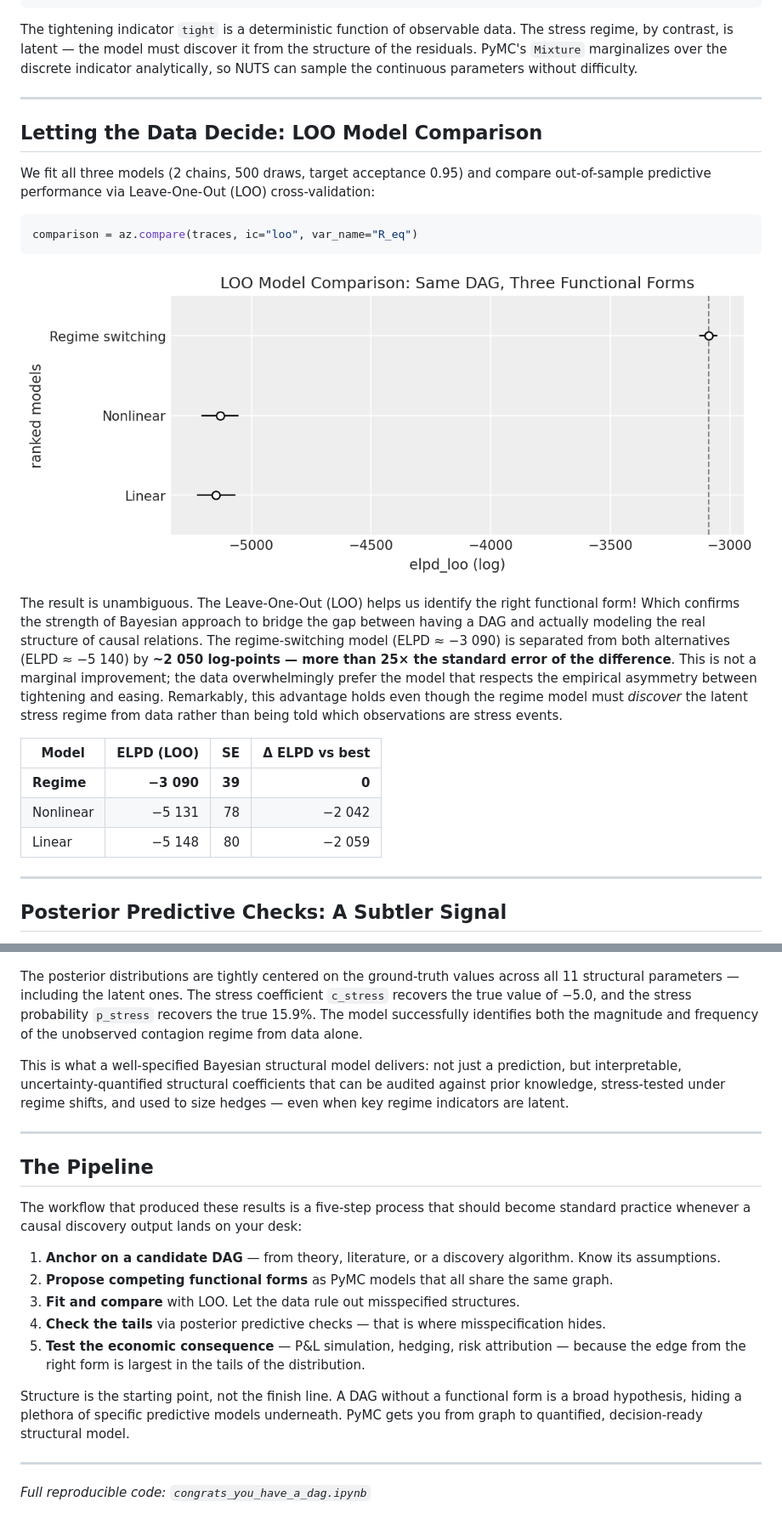
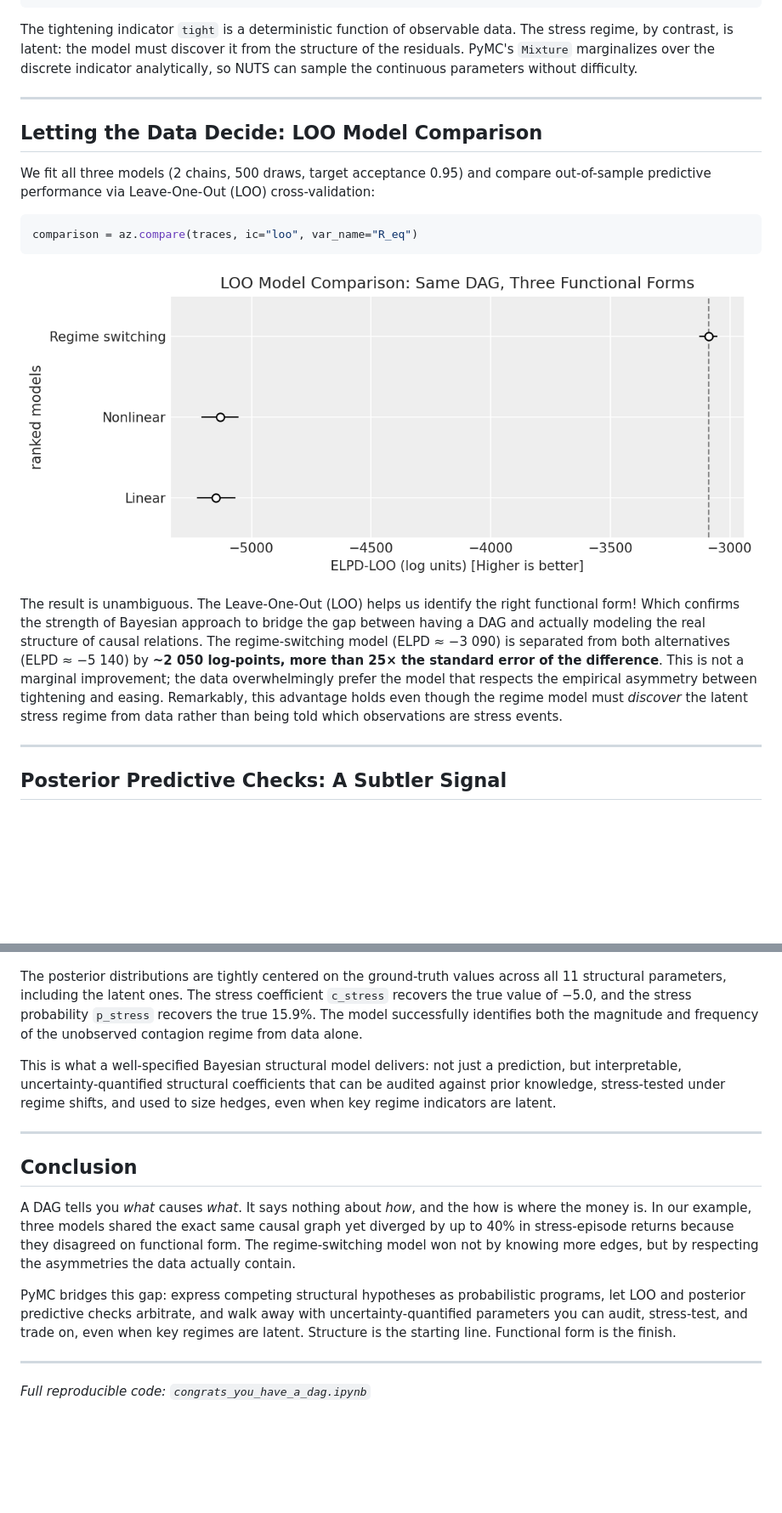
Before and after one commit to pymc-labs/congrats_you_have_a_dag, a Markdown page: congrats_you_have_a_dag_blogpost.md, 2 parts joined by grey strips. Shown at 85% size. Rendered like a GitHub page; pictures changed too: figures/fig2_loo_comparison.png; blank space fills up the shorter version.

````diff
--- a/congrats_you_have_a_dag_blogpost.md
+++ b/congrats_you_have_a_dag_blogpost.md
@@ -185,7 +185,7 @@ with pm.Model() as model_regime:
     )
 ```
 
-The tightening indicator `tight` is a deterministic function of observable data. The stress regime, by contrast, is latent — the model must discover it from the structure of the residuals. PyMC's `Mixture` marginalizes over the discrete indicator analytically, so NUTS can sample the continuous parameters without difficulty.
+The tightening indicator `tight` is a deterministic function of observable data. The stress regime, by contrast, is latent: the model must discover it from the structure of the residuals. PyMC's `Mixture` marginalizes over the discrete indicator analytically, so NUTS can sample the continuous parameters without difficulty.
 
 ---
 
@@ -199,14 +199,7 @@ comparison = az.compare(traces, ic="loo", var_name="R_eq")
 
 ![LOO Model Comparison: Same DAG, Three Functional Forms](figures/fig2_loo_comparison.png)
 
-The result is unambiguous. The Leave-One-Out (LOO) helps us identify the right functional form! Which confirms the strength of Bayesian approach to bridge the gap between having a DAG and actually modeling the real structure of causal relations. The regime-switching model (ELPD ≈ −3 090) is separated from both alternatives (ELPD ≈ −5 140) by **~2 050 log-points — more than 25× the standard error of the difference**. This is not a marginal improvement; the data overwhelmingly prefer the model that respects the empirical asymmetry between tightening and easing. Remarkably, this advantage holds even though the regime model must *discover* the latent stress regime from data rather than being told which observations are stress events.
-
-
-| Model | ELPD (LOO) | SE | Δ ELPD vs best |
-|---|---:|---:|---:|
-| **Regime** | **−3 090** | **39** | **0** |
-| Nonlinear | −5 131 | 78 | −2 042 |
-| Linear | −5 148 | 80 | −2 059 |
+The result is unambiguous. The Leave-One-Out (LOO) helps us identify the right functional form! Which confirms the strength of Bayesian approach to bridge the gap between having a DAG and actually modeling the real structure of causal relations. The regime-switching model (ELPD ≈ −3 090) is separated from both alternatives (ELPD ≈ −5 140) by **~2 050 log-points, more than 25× the standard error of the difference**. This is not a marginal improvement; the data overwhelmingly prefer the model that respects the empirical asymmetry between tightening and easing. Remarkably, this advantage holds even though the regime model must *discover* the latent stress regime from data rather than being told which observations are stress events.
 
 ---
 
@@ -250,23 +243,17 @@ One final check: does the winning model actually recover the causal parameters?
 
 ![Regime Model: Posterior Parameter Recovery vs Ground Truth](figures/fig5_param_recovery.png)
 
-The posterior distributions are tightly centered on the ground-truth values across all 11 structural parameters — including the latent ones. The stress coefficient `c_stress` recovers the true value of −5.0, and the stress probability `p_stress` recovers the true 15.9%. The model successfully identifies both the magnitude and frequency of the unobserved contagion regime from data alone.
+The posterior distributions are tightly centered on the ground-truth values across all 11 structural parameters, including the latent ones. The stress coefficient `c_stress` recovers the true value of −5.0, and the stress probability `p_stress` recovers the true 15.9%. The model successfully identifies both the magnitude and frequency of the unobserved contagion regime from data alone.
 
-This is what a well-specified Bayesian structural model delivers: not just a prediction, but interpretable, uncertainty-quantified structural coefficients that can be audited against prior knowledge, stress-tested under regime shifts, and used to size hedges — even when key regime indicators are latent.
+This is what a well-specified Bayesian structural model delivers: not just a prediction, but interpretable, uncertainty-quantified structural coefficients that can be audited against prior knowledge, stress-tested under regime shifts, and used to size hedges, even when key regime indicators are latent.
 
 ---
 
-## The Pipeline
+## Conclusion
 
-The workflow that produced these results is a five-step process that should become standard practice whenever a causal discovery output lands on your desk:
+A DAG tells you *what* causes *what*. It says nothing about *how*, and the how is where the money is. In our example, three models shared the exact same causal graph yet diverged by up to 40% in stress-episode returns because they disagreed on functional form. The regime-switching model won not by knowing more edges, but by respecting the asymmetries the data actually contain.
 
-1. **Anchor on a candidate DAG** — from theory, literature, or a discovery algorithm. Know its assumptions.
-2. **Propose competing functional forms** as PyMC models that all share the same graph.
-3. **Fit and compare** with LOO. Let the data rule out misspecified structures.
-4. **Check the tails** via posterior predictive checks — that is where misspecification hides.
-5. **Test the economic consequence** — P&L simulation, hedging, risk attribution — because the edge from the right form is largest in the tails of the distribution.
-
-Structure is the starting point, not the finish line. A DAG without a functional form is a broad hypothesis, hiding a plethora of specific predictive models underneath. PyMC gets you from graph to quantified, decision-ready structural model.
+PyMC bridges this gap: express competing structural hypotheses as probabilistic programs, let LOO and posterior predictive checks arbitrate, and walk away with uncertainty-quantified parameters you can audit, stress-test, and trade on, even when key regimes are latent. Structure is the starting line. Functional form is the finish.
 
 ---
 
````
Also changed, not shown: other parts of congrats_you_have_a_dag_blogpost.md (+17 -17 lines), figures/fig3_ppc.png, 1 other file.
